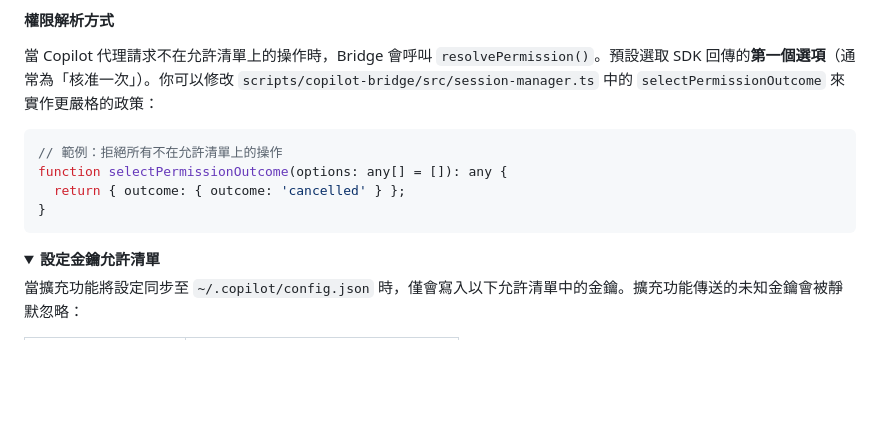
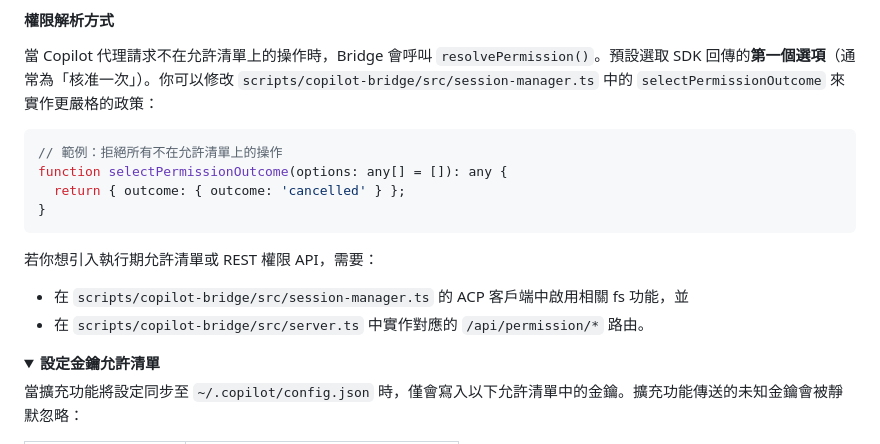
Before and after one commit to pingqLIN/SidePilot, a Markdown page: README.zh-TW.md, the part around the change. GitHub-like rendering; folded sections open; blank space fills up the shorter version.

````diff
--- a/README.zh-TW.md
+++ b/README.zh-TW.md
@@ -545,6 +545,10 @@ function selectPermissionOutcome(options: any[] = []): any {
 }
 ```
 
+若你想引入執行期允許清單或 REST 權限 API，需要：
+- 在 `scripts/copilot-bridge/src/session-manager.ts` 的 ACP 客戶端中啟用相關 fs 功能，並
+- 在 `scripts/copilot-bridge/src/server.ts` 中實作對應的 `/api/permission/*` 路由。
+
 </details>
 
 <details>
````
Also changed, not shown: README.md (+1 -2 lines).
